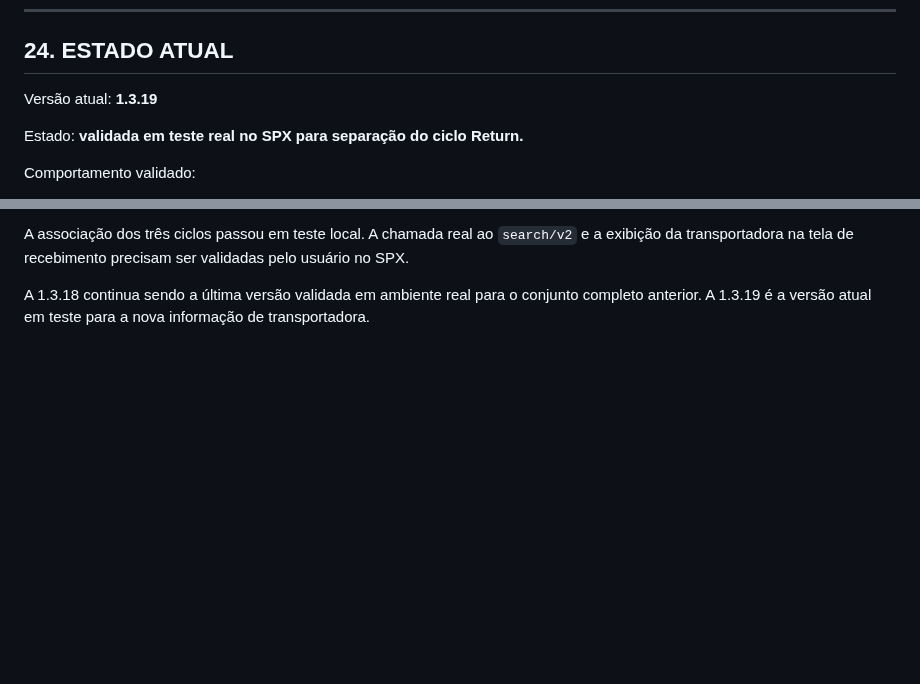
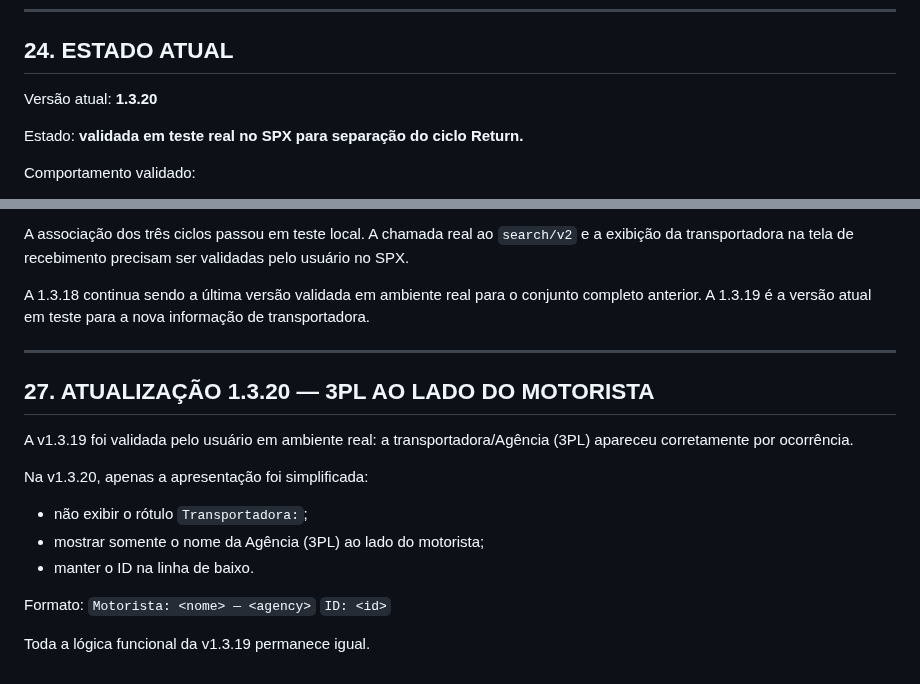
Before and after one commit to RAlDE/spx-dv, a Markdown page: PROJECT_MASTER_CONTEXT.md, 2 parts joined by grey strips. GitHub-like rendering; blank space fills up the shorter version.

Commit message:
Atualiza contexto mestre para v1.3.20

```diff
--- a/PROJECT_MASTER_CONTEXT.md
+++ b/PROJECT_MASTER_CONTEXT.md
@@ -637,7 +637,7 @@ Isso deve ser suficiente para retomar sem reexplicar o histórico.
 ## 24. ESTADO ATUAL
 
 Versão atual:
-**1.3.19**
+**1.3.20**
 
 Estado:
 **validada em teste real no SPX para separação do ciclo Return.**
@@ -707,3 +707,21 @@ Caso real usado para validar a associação local:
 A associação dos três ciclos passou em teste local. A chamada real ao `search/v2` e a exibição da transportadora na tela de recebimento precisam ser validadas pelo usuário no SPX.
 
 A 1.3.18 continua sendo a última versão validada em ambiente real para o conjunto completo anterior. A 1.3.19 é a versão atual em teste para a nova informação de transportadora.
+
+
+---
+
+## 27. ATUALIZAÇÃO 1.3.20 — 3PL AO LADO DO MOTORISTA
+
+A v1.3.19 foi validada pelo usuário em ambiente real: a transportadora/Agência (3PL) apareceu corretamente por ocorrência.
+
+Na v1.3.20, apenas a apresentação foi simplificada:
+- não exibir o rótulo `Transportadora:`;
+- mostrar somente o nome da Agência (3PL) ao lado do motorista;
+- manter o ID na linha de baixo.
+
+Formato:
+`Motorista: <nome> — <agency>`
+`ID: <id>`
+
+Toda a lógica funcional da v1.3.19 permanece igual.
```
